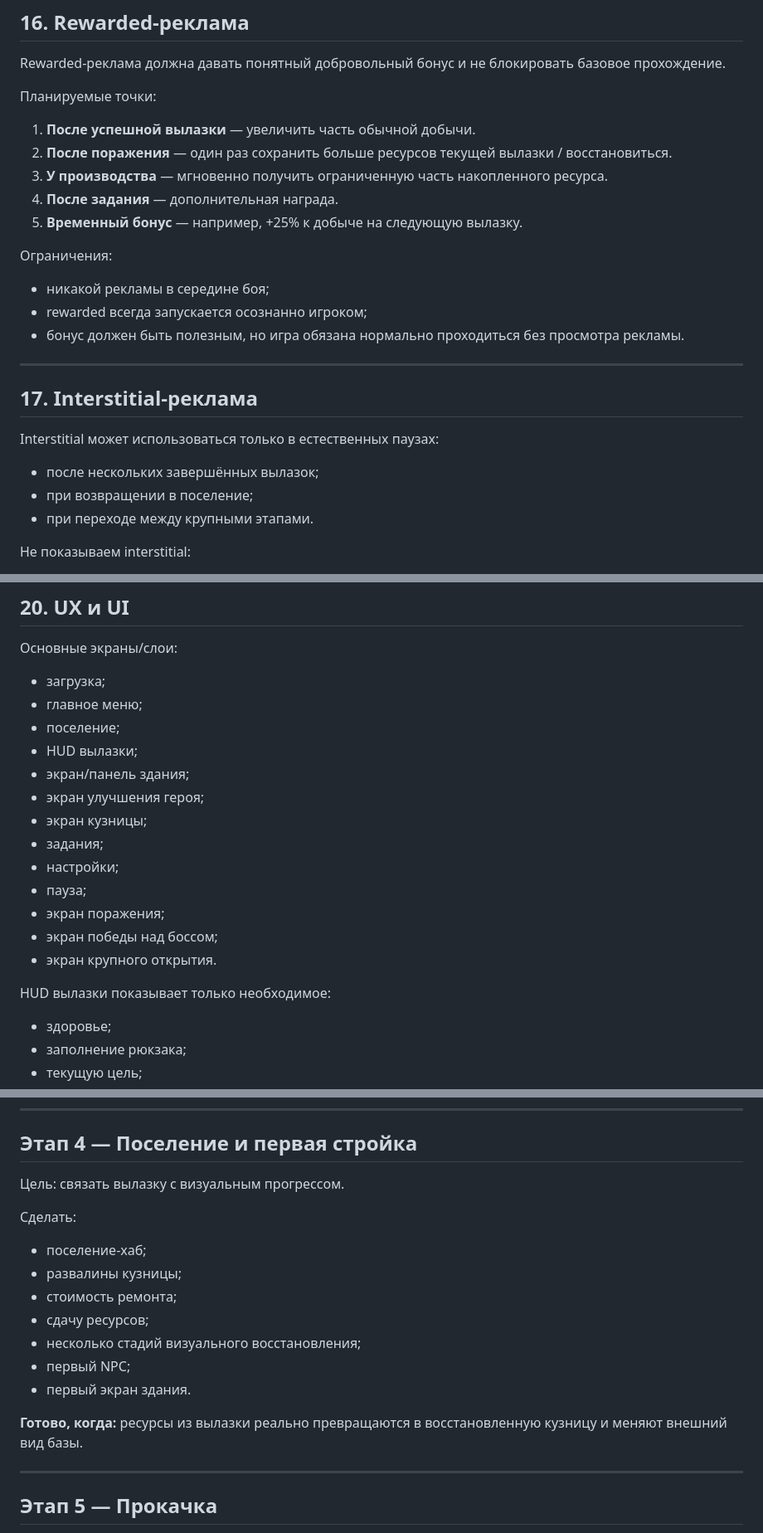
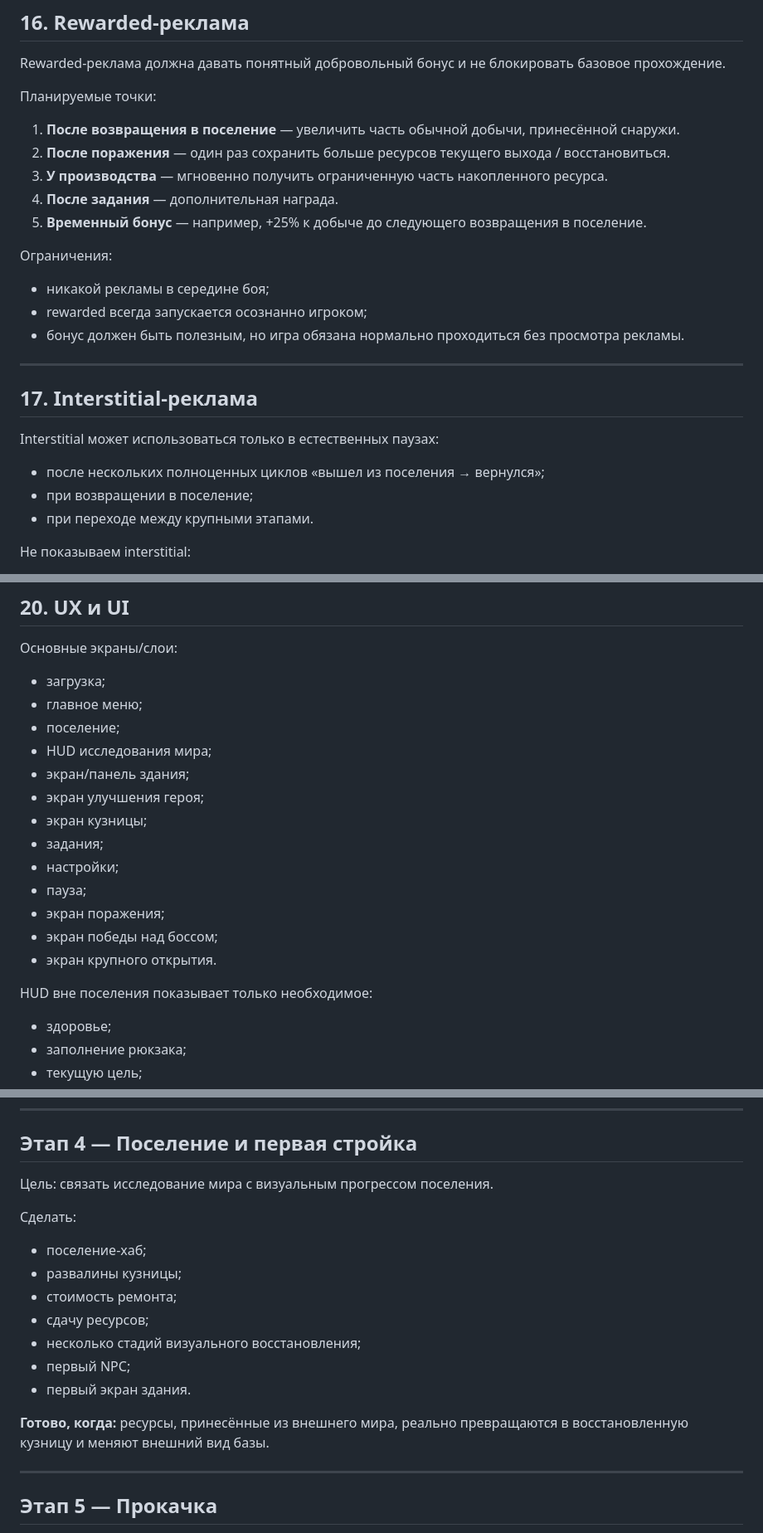
Before and after one commit to dkkniazev/ruinstead, a Markdown page: README.md, 3 parts joined by grey strips. Shown at 83% size. GitHub-like rendering.

```diff
--- a/README.md
+++ b/README.md
@@ -545,11 +545,11 @@ Rewarded-реклама должна давать понятный добров
 
 Планируемые точки:
 
-1. **После успешной вылазки** — увеличить часть обычной добычи.
-2. **После поражения** — один раз сохранить больше ресурсов текущей вылазки / восстановиться.
+1. **После возвращения в поселение** — увеличить часть обычной добычи, принесённой снаружи.
+2. **После поражения** — один раз сохранить больше ресурсов текущего выхода / восстановиться.
 3. **У производства** — мгновенно получить ограниченную часть накопленного ресурса.
 4. **После задания** — дополнительная награда.
-5. **Временный бонус** — например, +25% к добыче на следующую вылазку.
+5. **Временный бонус** — например, +25% к добыче до следующего возвращения в поселение.
 
 Ограничения:
 
@@ -563,7 +563,7 @@ Rewarded-реклама должна давать понятный добров
 
 Interstitial может использоваться только в естественных паузах:
 
-- после нескольких завершённых вылазок;
+- после нескольких полноценных циклов «вышел из поселения → вернулся»;
 - при возвращении в поселение;
 - при переходе между крупными этапами.
 
@@ -630,7 +630,7 @@ Interstitial может использоваться только в естес
 - загрузка;
 - главное меню;
 - поселение;
-- HUD вылазки;
+- HUD исследования мира;
 - экран/панель здания;
 - экран улучшения героя;
 - экран кузницы;
@@ -641,7 +641,7 @@ Interstitial может использоваться только в естес
 - экран победы над боссом;
 - экран крупного открытия.
 
-HUD вылазки показывает только необходимое:
+HUD вне поселения показывает только необходимое:
 
 - здоровье;
 - заполнение рюкзака;
@@ -887,7 +887,7 @@ UI должен масштабироваться под разные соотн
 
 ## Этап 4 — Поселение и первая стройка
 
-Цель: связать вылазку с визуальным прогрессом.
+Цель: связать исследование мира с визуальным прогрессом поселения.
 
 Сделать:
 
@@ -899,7 +899,7 @@ UI должен масштабироваться под разные соотн
 - первый NPC;
 - первый экран здания.
 
-**Готово, когда:** ресурсы из вылазки реально превращаются в восстановленную кузницу и меняют внешний вид базы.
+**Готово, когда:** ресурсы, принесённые из внешнего мира, реально превращаются в восстановленную кузницу и меняют внешний вид базы.
 
 ---
 
```
Also changed, not shown: other parts of README.md (+10 -10 lines).
